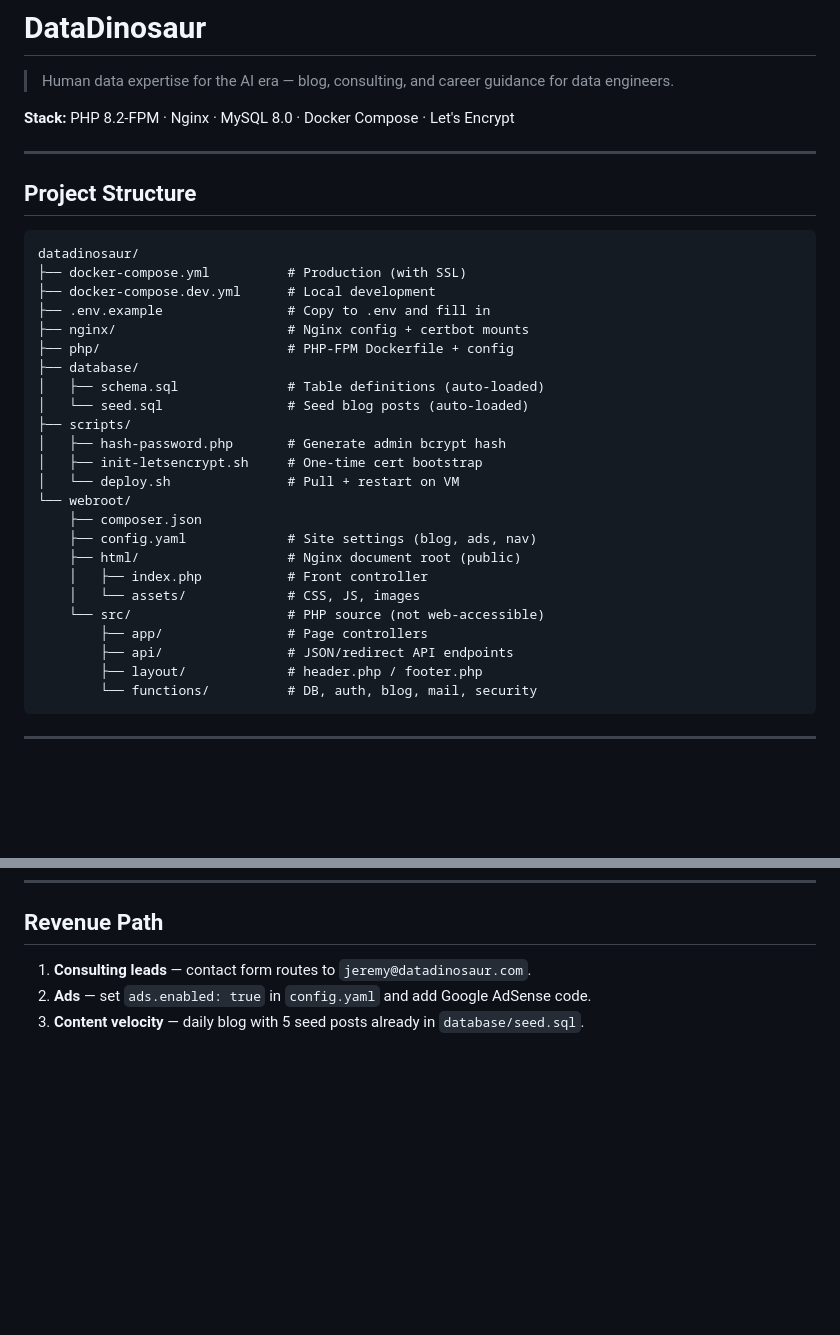
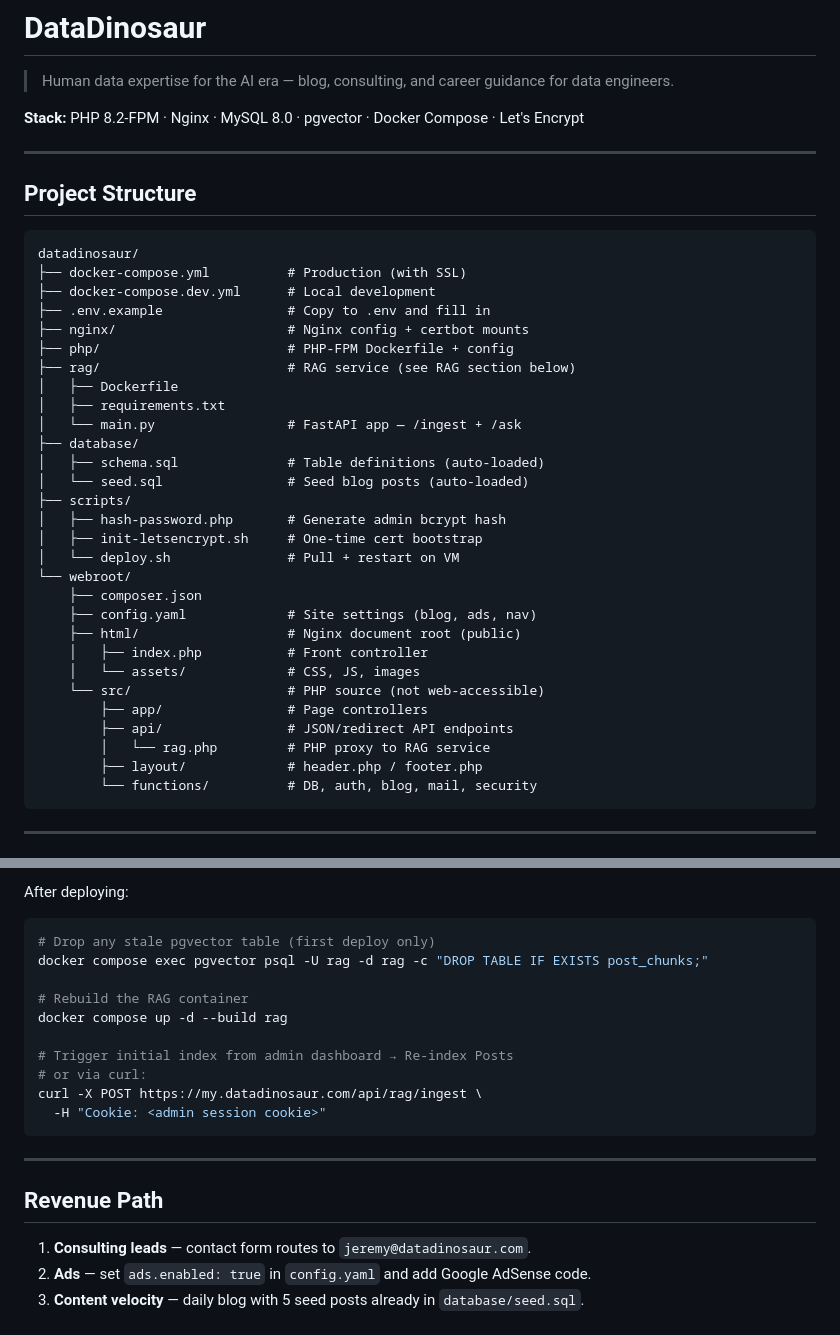
Before and after one commit to jeremydegardeyn/datadinosaur, a Markdown page: README.md, 2 parts joined by grey strips. GitHub-like rendering; blank space fills up the shorter version.

Commit message:
Update README with detailed RAG setup documentation

````diff
--- a/README.md
+++ b/README.md
@@ -2,7 +2,7 @@
 
 > Human data expertise for the AI era — blog, consulting, and career guidance for data engineers.
 
-**Stack:** PHP 8.2-FPM · Nginx · MySQL 8.0 · Docker Compose · Let's Encrypt
+**Stack:** PHP 8.2-FPM · Nginx · MySQL 8.0 · pgvector · Docker Compose · Let's Encrypt
 
 ---
 
@@ -15,6 +15,10 @@ datadinosaur/
 ├── .env.example                # Copy to .env and fill in
 ├── nginx/                      # Nginx config + certbot mounts
 ├── php/                        # PHP-FPM Dockerfile + config
+├── rag/                        # RAG service (see RAG section below)
+│   ├── Dockerfile
+│   ├── requirements.txt
+│   └── main.py                 # FastAPI app — /ingest + /ask
 ├── database/
 │   ├── schema.sql              # Table definitions (auto-loaded)
 │   └── seed.sql                # Seed blog posts (auto-loaded)
@@ -31,6 +35,7 @@ datadinosaur/
     └── src/                    # PHP source (not web-accessible)
         ├── app/                # Page controllers
         ├── api/                # JSON/redirect API endpoints
+        │   └── rag.php         # PHP proxy to RAG service
         ├── layout/             # header.php / footer.php
         └── functions/          # DB, auth, blog, mail, security
 ```
@@ -135,3 +216,20 @@ All site settings are in [`webroot/config.yaml`](webroot/config.yaml).
+After deploying:
+
+```bash
+# Drop any stale pgvector table (first deploy only)
+docker compose exec pgvector psql -U rag -d rag -c "DROP TABLE IF EXISTS post_chunks;"
+
+# Rebuild the RAG container
+docker compose up -d --build rag
+
+# Trigger initial index from admin dashboard → Re-index Posts
+# or via curl:
+curl -X POST https://my.datadinosaur.com/api/rag/ingest \
+  -H "Cookie: <admin session cookie>"
+```
+
+---
+
 ## Revenue Path
 
 1. **Consulting leads** — contact form routes to `jeremy@datadinosaur.com`.
````
Also changed, not shown: other parts of README.md (+76 -0 lines).
